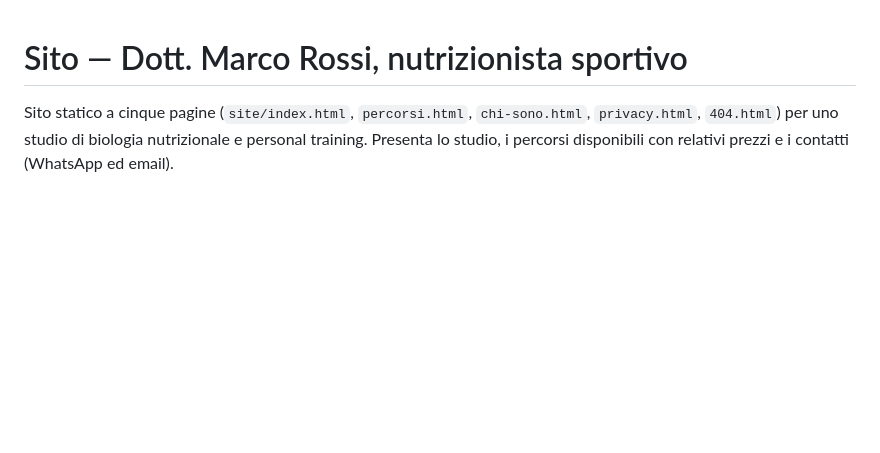
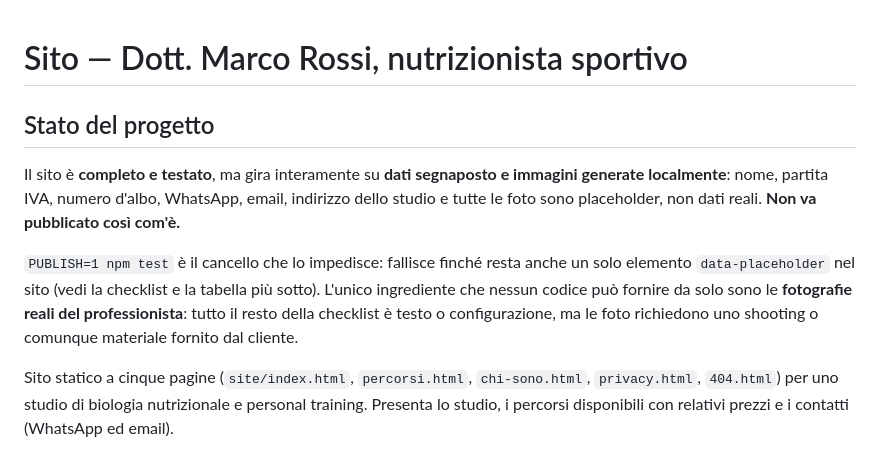
Before and after one commit to Scoppx/nutrizionista-sportivo, a Markdown page: README.md, the part around one of its changes. Drawn GitHub-style; blank space fills up the shorter version.

```diff
--- a/README.md
+++ b/README.md
@@ -1,4 +1,18 @@
 # Sito — Dott. Marco Rossi, nutrizionista sportivo
+
+## Stato del progetto
+
+Il sito è **completo e testato**, ma gira interamente su **dati segnaposto e
+immagini generate localmente**: nome, partita IVA, numero d'albo, WhatsApp,
+email, indirizzo dello studio e tutte le foto sono placeholder, non dati
+reali. **Non va pubblicato così com'è.**
+
+`PUBLISH=1 npm test` è il cancello che lo impedisce: fallisce finché resta
+anche un solo elemento `data-placeholder` nel sito (vedi la checklist e la
+tabella più sotto). L'unico ingrediente che nessun codice può fornire da
+solo sono le **fotografie reali del professionista**: tutto il resto della
+checklist è testo o configurazione, ma le foto richiedono uno shooting o
+comunque materiale fornito dal cliente.
 
 Sito statico a cinque pagine (`site/index.html`, `percorsi.html`, `chi-sono.html`,
 `privacy.html`, `404.html`) per uno studio di biologia nutrizionale e personal
```
Also changed, not shown: other parts of README.md (+70 -0 lines).
